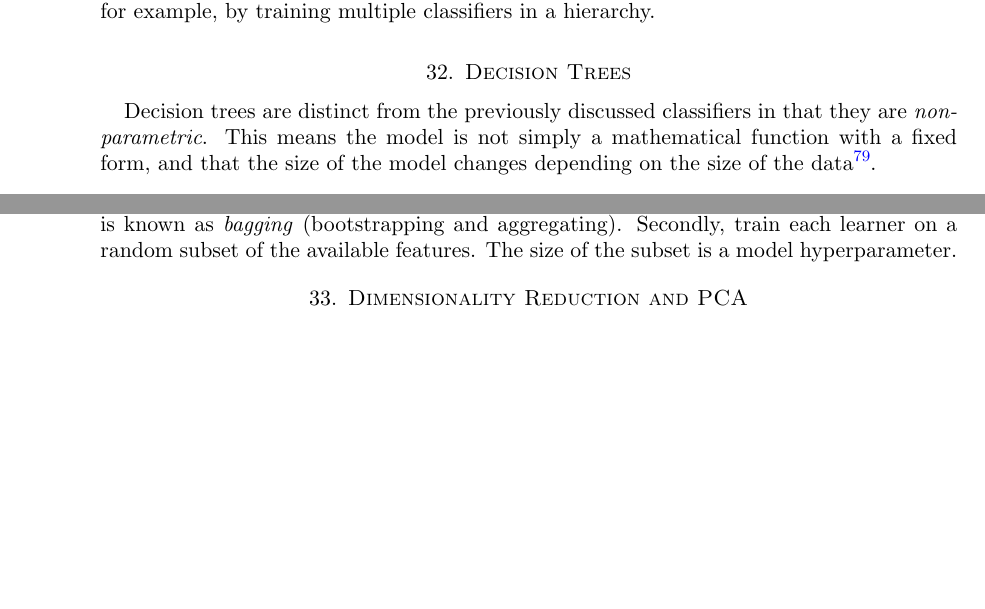
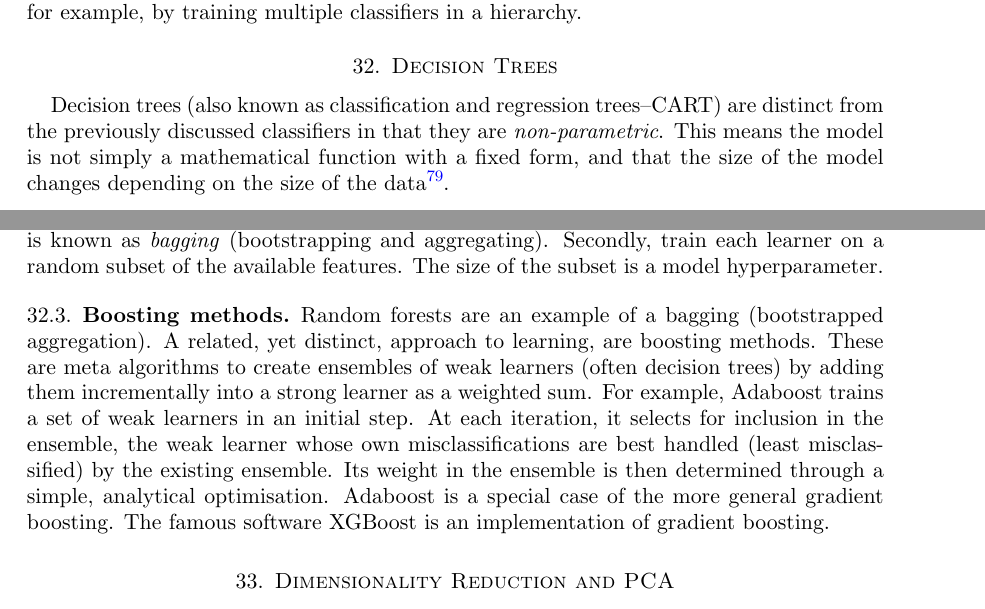
Before and after one commit to jcboyd/lastchancestats, a LaTeX paper (main.tex): two parts of pages 108 and 110 of 124 before the commit and two parts of pages 109 and 111 of 125 after it, joined at a grey line, cut so that both start at the same text, the shorter picture padded with empty space. Compiled offline with pdfLaTeX.

Commit message:
first commit

```diff
--- a/main.tex
+++ b/main.tex
@@ -3006,7 +3006,7 @@ The ideas of support vector machines can be extended to regression models as wel
 
 \section{Decision Trees}
 
-Decision trees are distinct from the previously discussed classifiers in that they are \emph{non-parametric}. This means the model is not simply a mathematical function with a fixed form, and that the size of the model changes depending on the size of the data\footnote{Non-parametric methods could be said to ``let the data do the talking''.}.
+Decision trees (also known as classification and regression trees--CART) are distinct from the previously discussed classifiers in that they are \emph{non-parametric}. This means the model is not simply a mathematical function with a fixed form, and that the size of the model changes depending on the size of the data\footnote{Non-parametric methods could be said to ``let the data do the talking''.}.
 
 \subsection{Learning Decision Trees}
 
@@ -3048,6 +3048,10 @@ Consider then that in our random forest, each learner has a variance of $\sigma^
 $$\text{Var}\Big[\frac{1}{M}\sum_i f_i\Big] = \frac{\sigma^2}{M} + \rho\frac{M-1}{M}\sigma^2.$$
 
 Thus, the ratio is reduced by, $M/(1 + \rho(M-1))$. We therefore aim to decorrelate the individual trees. This is done in two ways. First, the training set is sampled (with replacement) to create $M$ \emph{bootstrapped} training sets of size $N$. Used in the ensemble, this is known as \emph{bagging} (bootstrapping and aggregating). Secondly, train each learner on a random subset of the available features. The size of the subset is a model hyperparameter.
+
+\subsection{Boosting methods}
+
+Random forests are an example of a bagging (bootstrapped aggregation). A related, yet distinct, approach to learning, are boosting methods. These are meta algorithms to create ensembles of weak learners (often decision trees) by adding them incrementally into a strong learner as a weighted sum. For example, Adaboost trains a set of weak learners in an initial step. At each iteration, it selects for inclusion in the ensemble, the weak learner whose own misclassifications are best handled (least misclassified) by the existing ensemble. Its weight in the ensemble is then determined through a simple, analytical optimisation. Adaboost is a special case of the more general gradient boosting. The famous software XGBoost is an implementation of gradient boosting.
 
 \section{Dimensionality Reduction and PCA}
 
```
Also changed, not shown: main.tex (2 more changed lines).
